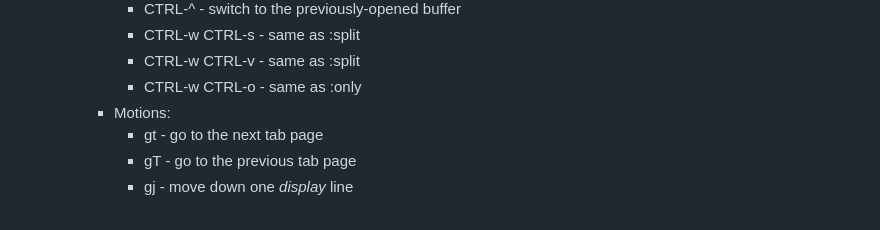
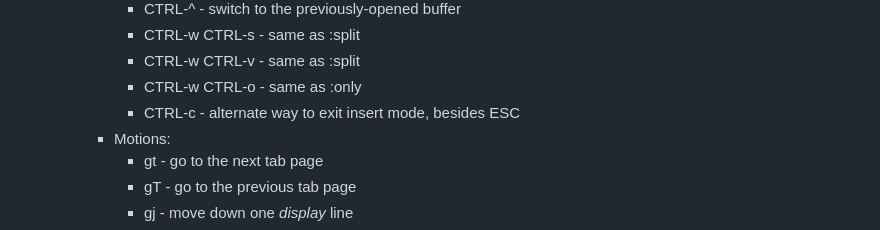
Before and after one commit to gwholland3/NotesRepo, a Markdown page: pages/Vim.md, the part around the change. Rendered like a GitHub page.

```diff
--- a/pages/Vim.md
+++ b/pages/Vim.md
@@ -49,6 +49,7 @@ My personal notes on Vim.
 			- CTRL-w CTRL-s  - same as :split
 			- CTRL-w CTRL-v  - same as :split
 			- CTRL-w CTRL-o  - same as :only
+			- CTRL-c  - alternate way to exit insert mode, besides ESC
 		- Motions:
 			- gt  - go to the next tab page
 			- gT  - go to the previous tab page
```
Also changed, not shown: pages/Home Assistant.md (+1 -0 lines).
